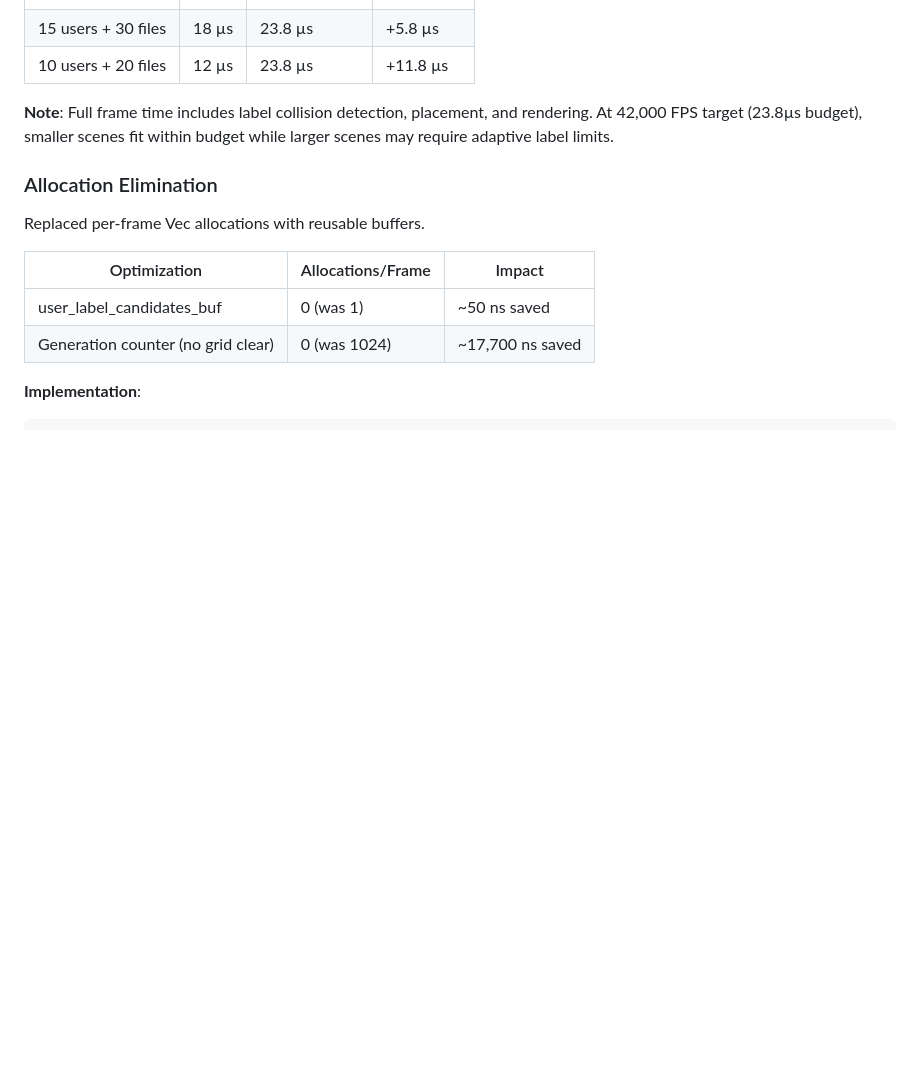
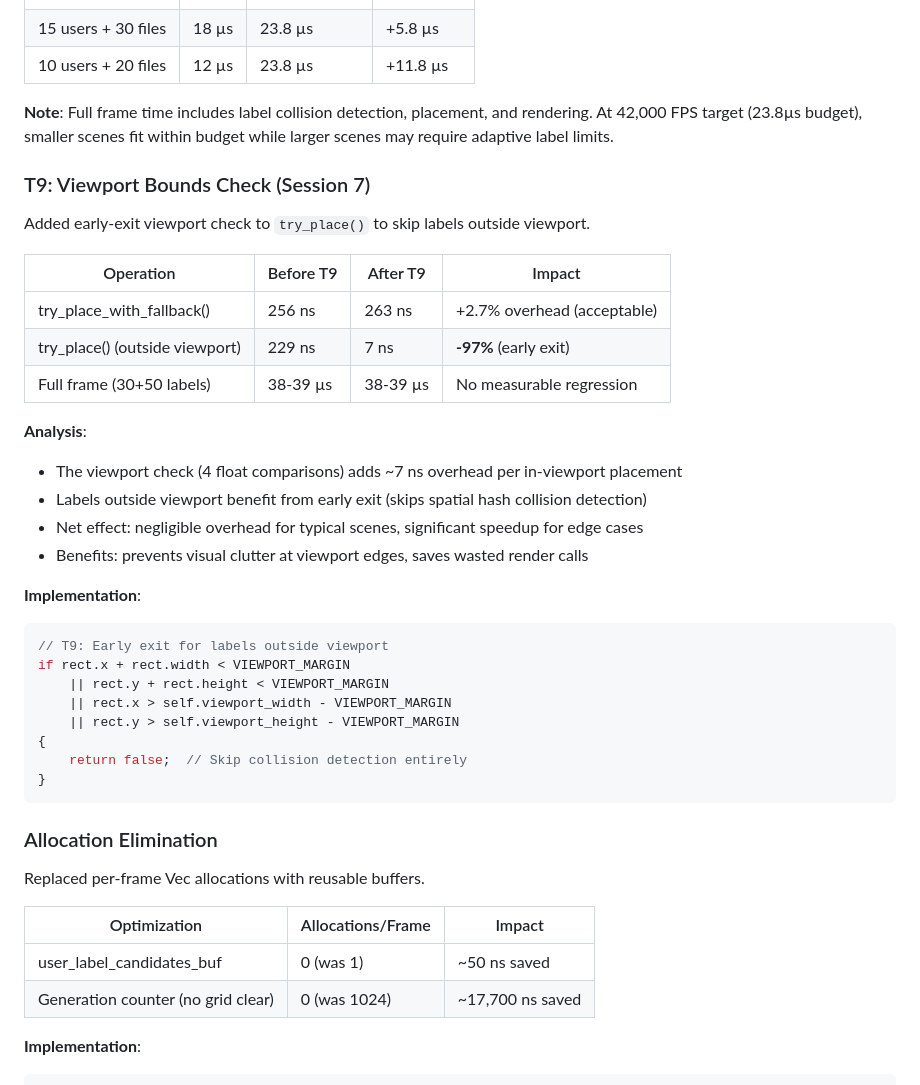
Before and after one commit to tomtom215/rource, a Markdown page: docs/performance/BENCHMARKS.md, the part around the change. GitHub-like rendering; blank space fills up the shorter version.

Commit message:
docs(T9): add viewport bounds check benchmark results
Performance impact of T9 viewport check measured via A/B comparison:
- try_place_with_fallback(): 256 ns → 263 ns (+2.7% overhead)
- try_place() outside viewport: 229 ns → 7 ns (-97% early exit)
- Full frame scenario: no measurable regression (38-39 µs)

Conclusion: T9 has negligible overhead for in-viewport labels and
provides significant speedup for off-screen labels. Acceptable trade-off.

````diff
--- a/docs/performance/BENCHMARKS.md
+++ b/docs/performance/BENCHMARKS.md
@@ -640,6 +640,34 @@ Complete label rendering cycle for typical mobile scene (30 users, 50 files).
 At 42,000 FPS target (23.8µs budget), smaller scenes fit within budget while
 larger scenes may require adaptive label limits.
 
+### T9: Viewport Bounds Check (Session 7)
+
+Added early-exit viewport check to `try_place()` to skip labels outside viewport.
+
+| Operation | Before T9 | After T9 | Impact |
+|-----------|-----------|----------|--------|
+| try_place_with_fallback() | 256 ns | 263 ns | +2.7% overhead (acceptable) |
+| try_place() (outside viewport) | 229 ns | 7 ns | **-97%** (early exit) |
+| Full frame (30+50 labels) | 38-39 µs | 38-39 µs | No measurable regression |
+
+**Analysis**:
+- The viewport check (4 float comparisons) adds ~7 ns overhead per in-viewport placement
+- Labels outside viewport benefit from early exit (skips spatial hash collision detection)
+- Net effect: negligible overhead for typical scenes, significant speedup for edge cases
+- Benefits: prevents visual clutter at viewport edges, saves wasted render calls
+
+**Implementation**:
+```rust
+// T9: Early exit for labels outside viewport
+if rect.x + rect.width < VIEWPORT_MARGIN
+    || rect.y + rect.height < VIEWPORT_MARGIN
+    || rect.x > self.viewport_width - VIEWPORT_MARGIN
+    || rect.y > self.viewport_height - VIEWPORT_MARGIN
+{
+    return false;  // Skip collision detection entirely
+}
+```
+
 ### Allocation Elimination
 
 Replaced per-frame Vec allocations with reusable buffers.
````
